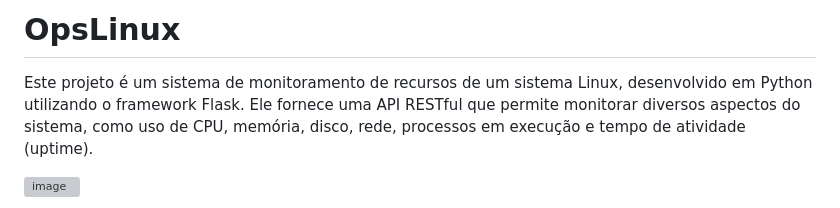
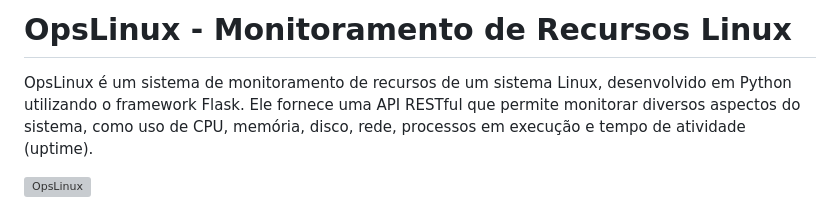
Before and after one commit to michelleGomes85/OpsLinux, a Markdown page: README.md, the part around one of its changes. Rendered like a GitHub page; grey boxes are pictures that could not be loaded.

```diff
--- a/README.md
+++ b/README.md
@@ -1,6 +1,6 @@
-# OpsLinux
+# OpsLinux - Monitoramento de Recursos Linux
 
-Este projeto é um sistema de monitoramento de recursos de um sistema Linux, desenvolvido em Python utilizando o framework Flask. Ele fornece uma API RESTful que permite monitorar diversos aspectos do sistema, como uso de CPU, memória, disco, rede, processos em execução e tempo de atividade (uptime).
+OpsLinux é um sistema de monitoramento de recursos de um sistema Linux, desenvolvido em Python utilizando o framework Flask. Ele fornece uma API RESTful que permite monitorar diversos aspectos do sistema, como uso de CPU, memória, disco, rede, processos em execução e tempo de atividade (uptime).
 
-![image](https://github.com/user-attachments/assets/6d1f35ac-d8d8-4824-9139-c28f145ac2ff)
+![OpsLinux](https://github.com/user-attachments/assets/6d1f35ac-d8d8-4824-9139-c28f145ac2ff)
 
```
Also changed, not shown: other parts of README.md (+54 -25 lines).
